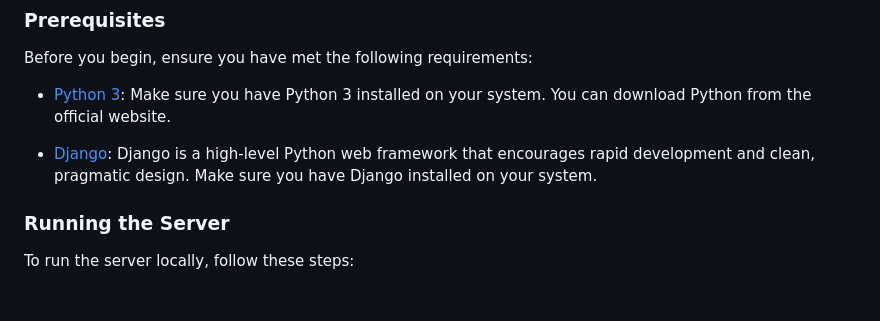
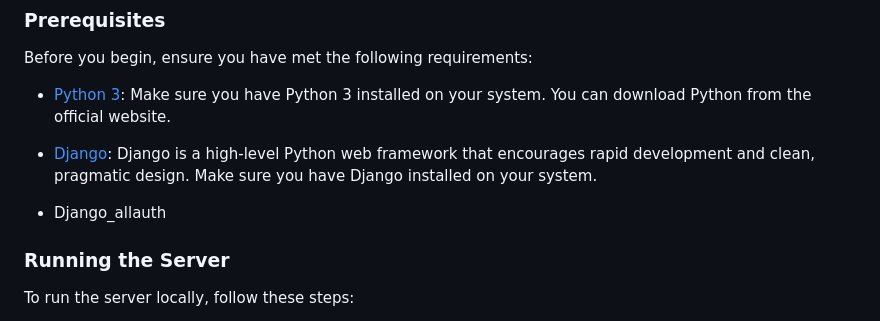
Before and after one commit to pracheesarkar/CSC322-Online-Food-Ordering-System, a Markdown page: README.md, the part around the change. Drawn GitHub-style; blank space fills up the shorter version.

```diff
--- a/README.md
+++ b/README.md
@@ -25,6 +25,8 @@ Before you begin, ensure you have met the following requirements:
 - [Python 3](https://www.python.org/downloads/): Make sure you have Python 3 installed on your system. You can download Python from the official website.
 
 - [Django](https://www.djangoproject.com/download/): Django is a high-level Python web framework that encourages rapid development and clean, pragmatic design. Make sure you have Django installed on your system.
+
+- Django_allauth
 
 
 ### Running the Server
```
